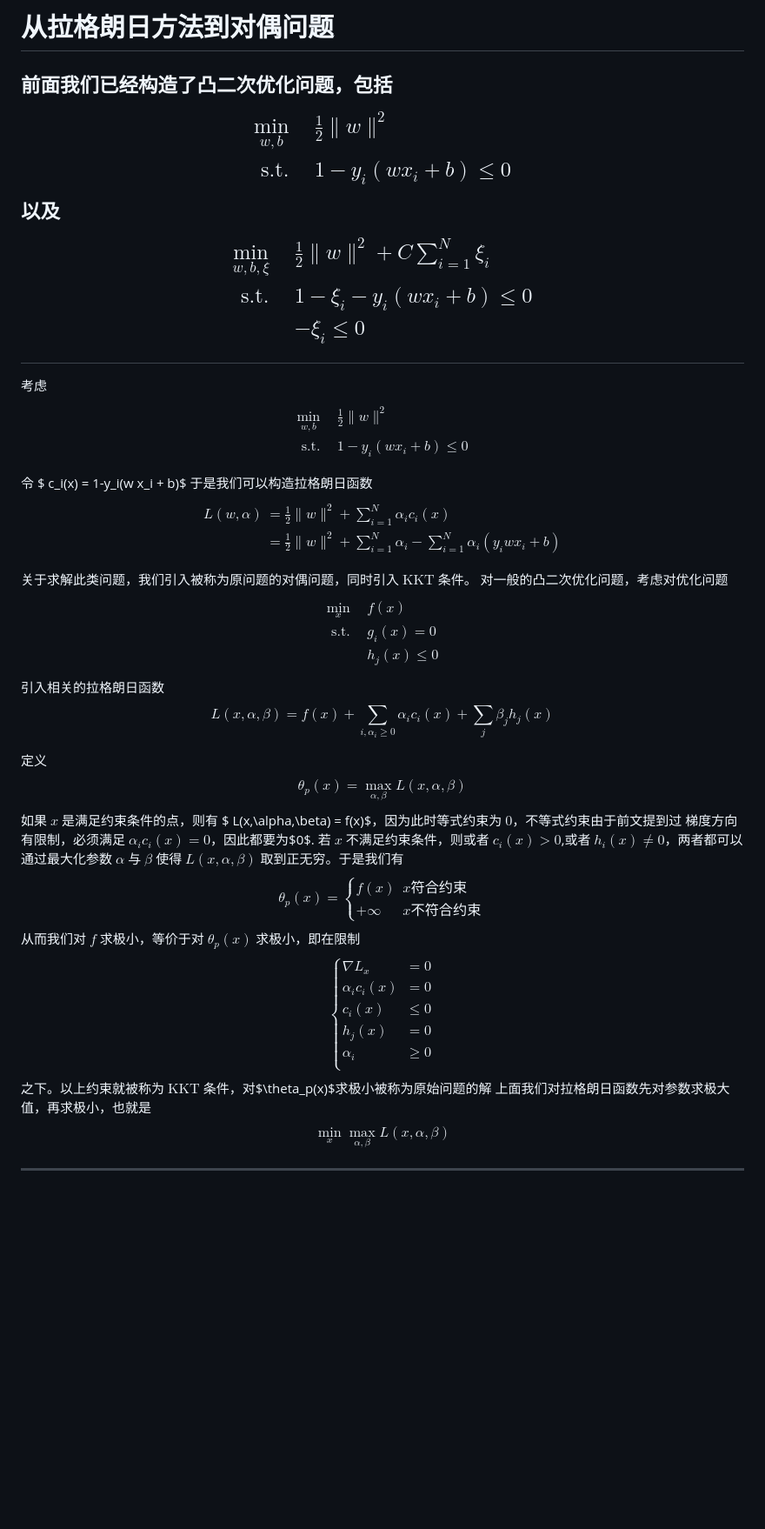
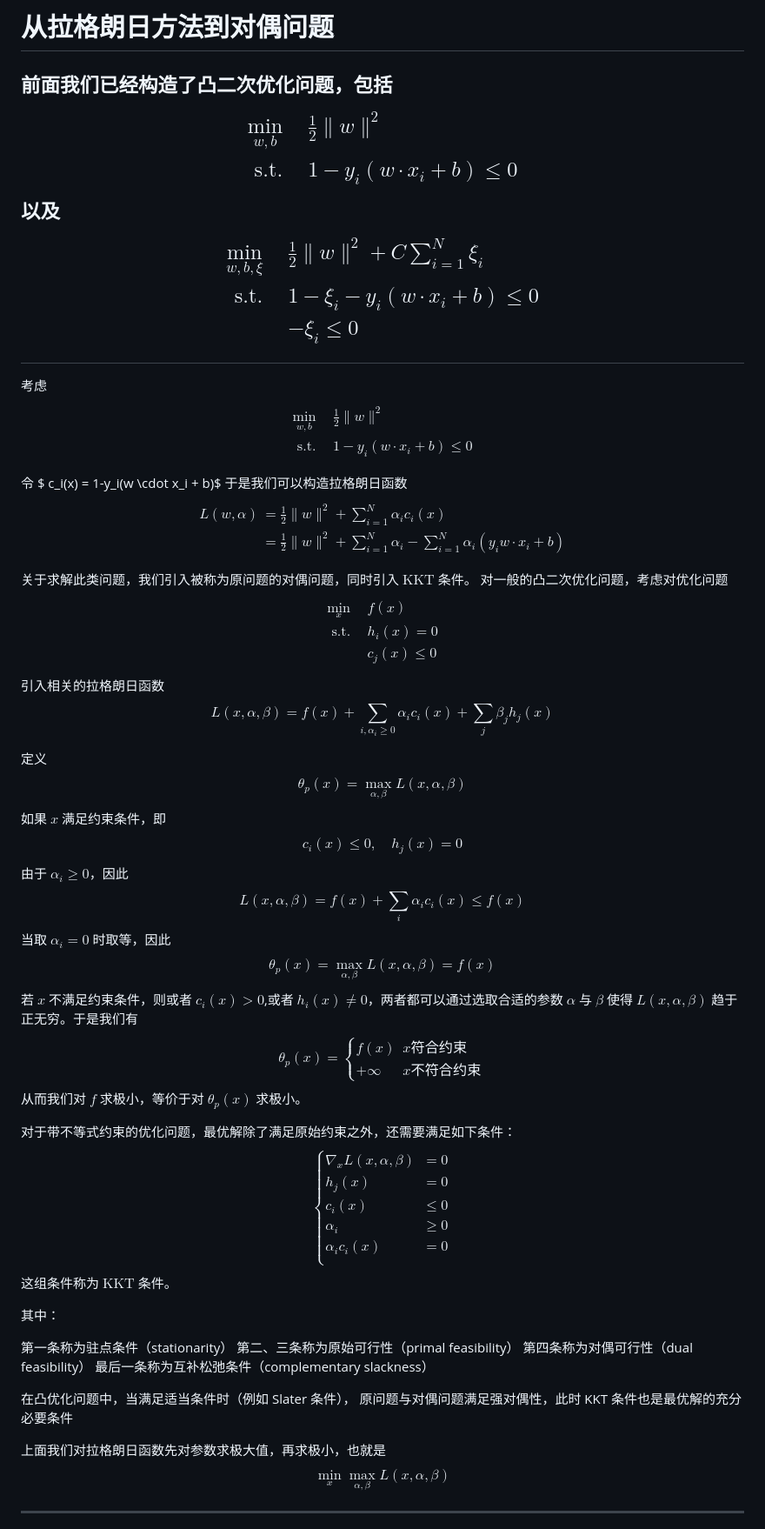
Before and after one commit to hejingchi/Math-AI-Lab, a Markdown page: MachineLearning/SVM/svm_duality.md, the part around one of its changes. Shown at 87% size. Drawn GitHub-style; blank space fills up the shorter version.

Commit message:
修复了数学笔误

```diff
--- a/MachineLearning/SVM/svm_duality.md
+++ b/MachineLearning/SVM/svm_duality.md
@@ -4,7 +4,7 @@
 $$
 \begin{aligned}
 \min_{w,b}\quad  & \frac{1}{2}\|w\|^2\\
-\text{s.t.} \quad  &  1-y_i \left(w x_i + b\right) \leqslant 0
+\text{s.t.} \quad  &  1-y_i \left(w \cdot x_i + b\right) \leqslant 0
 \end{aligned}
 $$
 以及
@@ -12,7 +12,7 @@ $$
 \begin{aligned}
 \min_{w,b,\xi}\quad
                  & \frac12\|w\|^2 + C\sum_{i=1}^N \xi_i \\
-\text{s.t.}\quad & 1-\xi_i-y_i(w x_i+b)\le0 \\
+\text{s.t.}\quad & 1-\xi_i-y_i(w \cdot x_i+b)\le0 \\
                  & -\xi_i\le0
 \end{aligned}
 $$
@@ -21,17 +21,17 @@ $$
 考虑$$
 \begin{aligned}
 \min_{w,b}\quad  & \frac{1}{2}\|w\|^2\\
-\text{s.t.} \quad  &  1-y_i \left(w x_i + b\right) \leqslant 0
+\text{s.t.} \quad  &  1-y_i \left(w \cdot x_i + b\right) \leqslant 0
 \end{aligned}
 $$
 
-令 $ c_i(x) = 1-y_i(w x_i + b)$
+令 $ c_i(x) = 1-y_i(w \cdot x_i + b)$
 于是我们可以构造拉格朗日函数
 $$
 \begin{aligned}
 L(w, \alpha) &= \frac{1}{2} \|w\|^2 + \sum_{i=1}^{N} \alpha_i c_i(x) \\
 &=\frac{1}{2} \|w\|^2 +\sum_{i=1}^{N}
-\alpha_i -\sum_{i=1}^{N} \alpha_i\left(y_iw x_i+b\right)
+\alpha_i -\sum_{i=1}^{N} \alpha_i\left(y_iw \cdot x_i+b\right)
 \end{aligned}
 $$
 
@@ -40,8 +40,8 @@ $$
 $$
 \begin{aligned}
 \min_{x}\quad& f(x)\\
-\text{s.t.}\quad &g_i(x) =0\\
-                 &h_j(x) \leqslant0
+\text{s.t.}\quad &h_i(x) =0\\
+                 &c_j(x) \leqslant0
 \end{aligned}
 $$
 引入相关的拉格朗日函数
@@ -53,26 +53,52 @@ $$
 定义 $$\theta_p(x) = \max_{\alpha,\beta}
 L(x, \alpha, \beta)
 $$
-如果 $x$ 是满足约束条件的点，则有
-$ L(x,\alpha,\beta) = f(x)$，因为此时等式约束为 $0$，不等式约束由于前文提到过
-梯度方向有限制，必须满足 $\alpha_ic_i(x)=0$，因此都要为$0$.
-若 $x$ 不满足约束条件，则或者 $c_i(x) >0$,或者 $h_i(x) \neq 0$，两者都可以通过最大化参数
-$\alpha$ 与 $\beta$ 使得 $L(x, \alpha, \beta)$ 取到正无穷。于是我们有
+如果 $x$ 满足约束条件，即$$
+c_i(x)\le0,\quad h_j(x)=0
+$$由于 $\alpha_i\ge0$，因此
+$$
+L(x,\alpha,\beta)
+=
+f(x)+\sum_i\alpha_i c_i(x)
+\le f(x)
+$$当取 $\alpha_i=0$ 时取等，因此
+$$
+\theta_p(x)
+=
+\max_{\alpha,\beta}L(x,\alpha,\beta)
+=
+f(x)
+$$
+若 $x$ 不满足约束条件，则或者 $c_i(x) >0$,或者 $h_i(x) \neq 0$，两者都可以通过选取合适的参数
+$\alpha$ 与 $\beta$ 使得 $L(x, \alpha, \beta)$ 趋于正无穷。于是我们有
 $$
 \theta_p(x) =\begin{cases}
 f(x)   & x \text{符合约束} \\
 +\infty & x \text{不符合约束}
 \end{cases}
 $$
-从而我们对 $f$ 求极小，等价于对 $\theta_p(x)$ 求极小，即在限制
+从而我们对 $f$ 求极小，等价于对 $\theta_p(x)$ 求极小。
+
+对于带不等式约束的优化问题，最优解除了满足原始约束之外，还需要满足如下条件：
 $$\begin{cases}
-\nabla L_x&=0\\
+\nabla_x L(x,\alpha,\beta)&=0 \\
+h_j(x) &=0 \\
+c_i(x) &\leqslant 0\\
+\alpha_i & \geqslant 0\\
 \alpha_ic_i(x)&= 0 \\
-c_i(x) &\leqslant 0\\
-h_j(x) &=0 \\
-\alpha_i & \geqslant 0\\
 \end{cases}$$
-之下。以上约束就被称为 $\text{KKT}$ 条件，对$\theta_p(x)$求极小被称为原始问题的解
+这组条件称为 $\text{KKT}$ 条件。
+
+其中：
+
+第一条称为驻点条件（stationarity）
+第二、三条称为原始可行性（primal feasibility）
+第四条称为对偶可行性（dual feasibility）
+最后一条称为互补松弛条件（complementary slackness）
+
+在凸优化问题中，当满足适当条件时（例如 Slater 条件），
+原问题与对偶问题满足强对偶性，此时 KKT 条件也是最优解的充分必要条件
+
 上面我们对拉格朗日函数先对参数求极大值，再求极小，也就是
 $$\min_x\max_{\alpha,\beta}L(x,\alpha,\beta)$$
 
```
Also changed, not shown: other parts of MachineLearning/SVM/svm_duality.md (+1 -3 lines).
